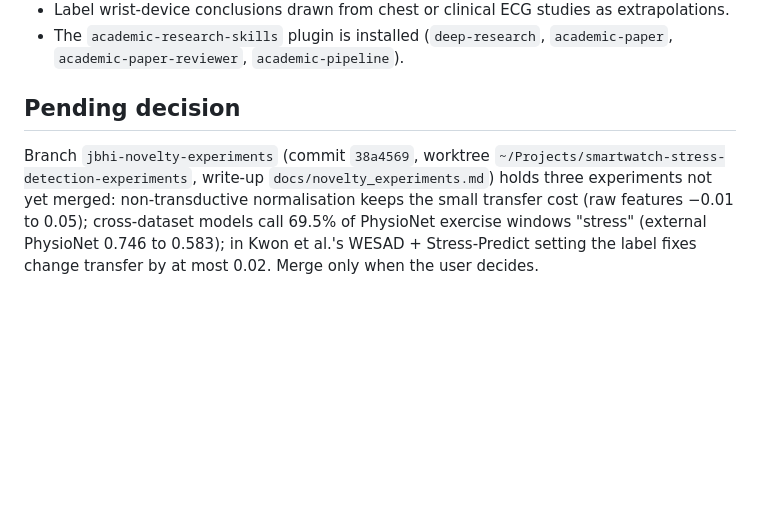
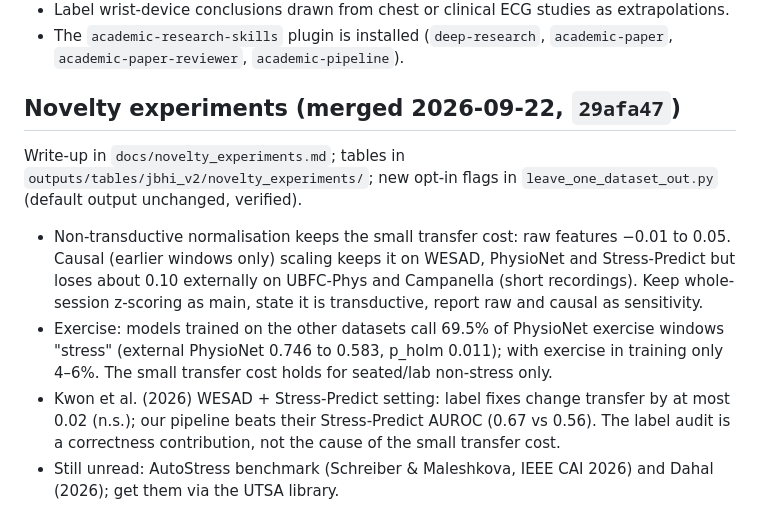
Before and after one commit to ALVAROI12/smartwatch-stress-detection, a Markdown page: CLAUDE.md, the part around the change. Drawn GitHub-style; blank space fills up the shorter version.

Commit message:
CLAUDE.md: record merged novelty experiments
Co-Authored-By: Claude Opus 5 (1M context) <noreply@anthropic.com>

```diff
--- a/CLAUDE.md
+++ b/CLAUDE.md
@@ -59,6 +59,10 @@ Candidate extra E4 datasets (metadata in `sources/kaggle-candidates/`, not downl
 - Label wrist-device conclusions drawn from chest or clinical ECG studies as extrapolations.
 - The `academic-research-skills` plugin is installed (`deep-research`, `academic-paper`, `academic-paper-reviewer`, `academic-pipeline`).
 
-## Pending decision
+## Novelty experiments (merged 2026-09-22, `29afa47`)
 
-Branch `jbhi-novelty-experiments` (commit `38a4569`, worktree `~/Projects/smartwatch-stress-detection-experiments`, write-up `docs/novelty_experiments.md`) holds three experiments not yet merged: non-transductive normalisation keeps the small transfer cost (raw features −0.01 to 0.05); cross-dataset models call 69.5% of PhysioNet exercise windows "stress" (external PhysioNet 0.746 to 0.583); in Kwon et al.'s WESAD + Stress-Predict setting the label fixes change transfer by at most 0.02. Merge only when the user decides.
+Write-up in `docs/novelty_experiments.md`; tables in `outputs/tables/jbhi_v2/novelty_experiments/`; new opt-in flags in `leave_one_dataset_out.py` (default output unchanged, verified).
+- Non-transductive normalisation keeps the small transfer cost: raw features −0.01 to 0.05. Causal (earlier windows only) scaling keeps it on WESAD, PhysioNet and Stress-Predict but loses about 0.10 externally on UBFC-Phys and Campanella (short recordings). Keep whole-session z-scoring as main, state it is transductive, report raw and causal as sensitivity.
+- Exercise: models trained on the other datasets call 69.5% of PhysioNet exercise windows "stress" (external PhysioNet 0.746 to 0.583, p_holm 0.011); with exercise in training only 4–6%. The small transfer cost holds for seated/lab non-stress only.
+- Kwon et al. (2026) WESAD + Stress-Predict setting: label fixes change transfer by at most 0.02 (n.s.); our pipeline beats their Stress-Predict AUROC (0.67 vs 0.56). The label audit is a correctness contribution, not the cause of the small transfer cost.
+- Still unread: AutoStress benchmark (Schreiber & Maleshkova, IEEE CAI 2026) and Dahal (2026); get them via the UTSA library.
```
